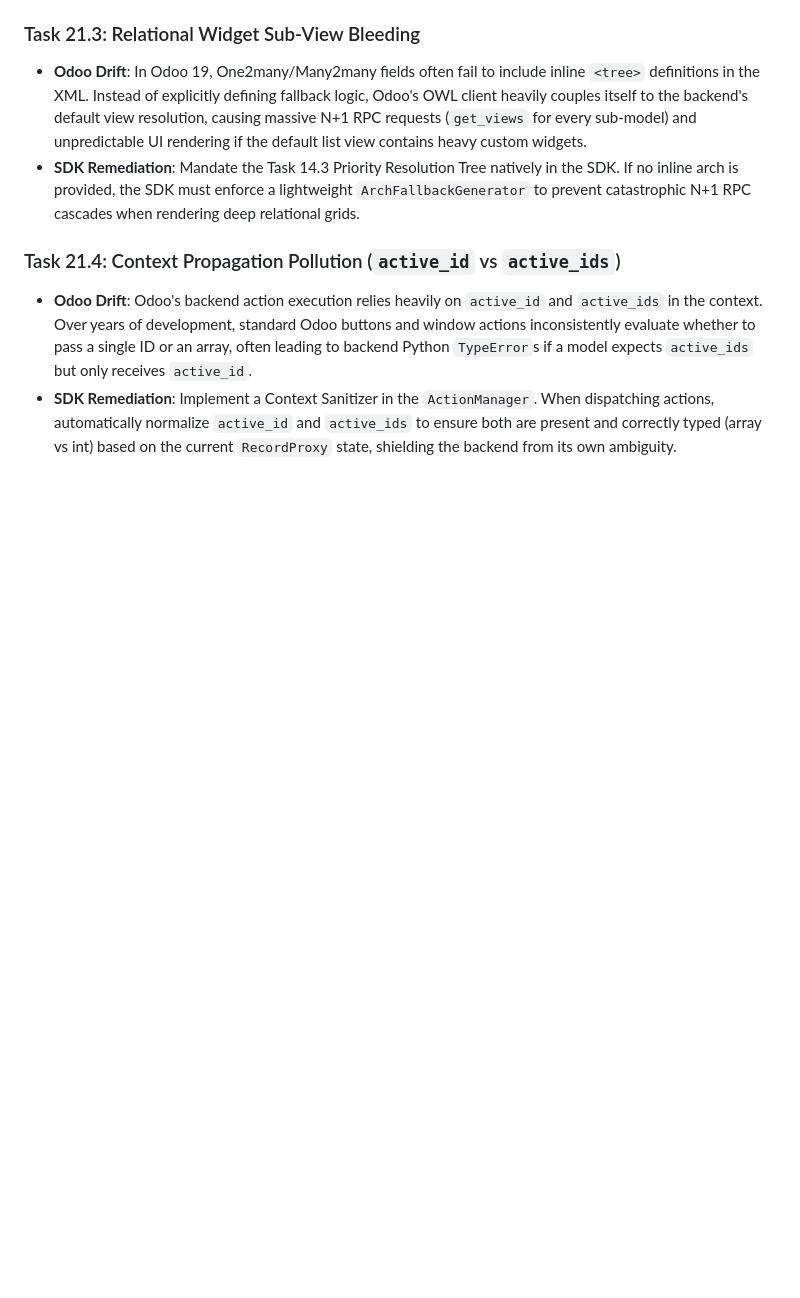
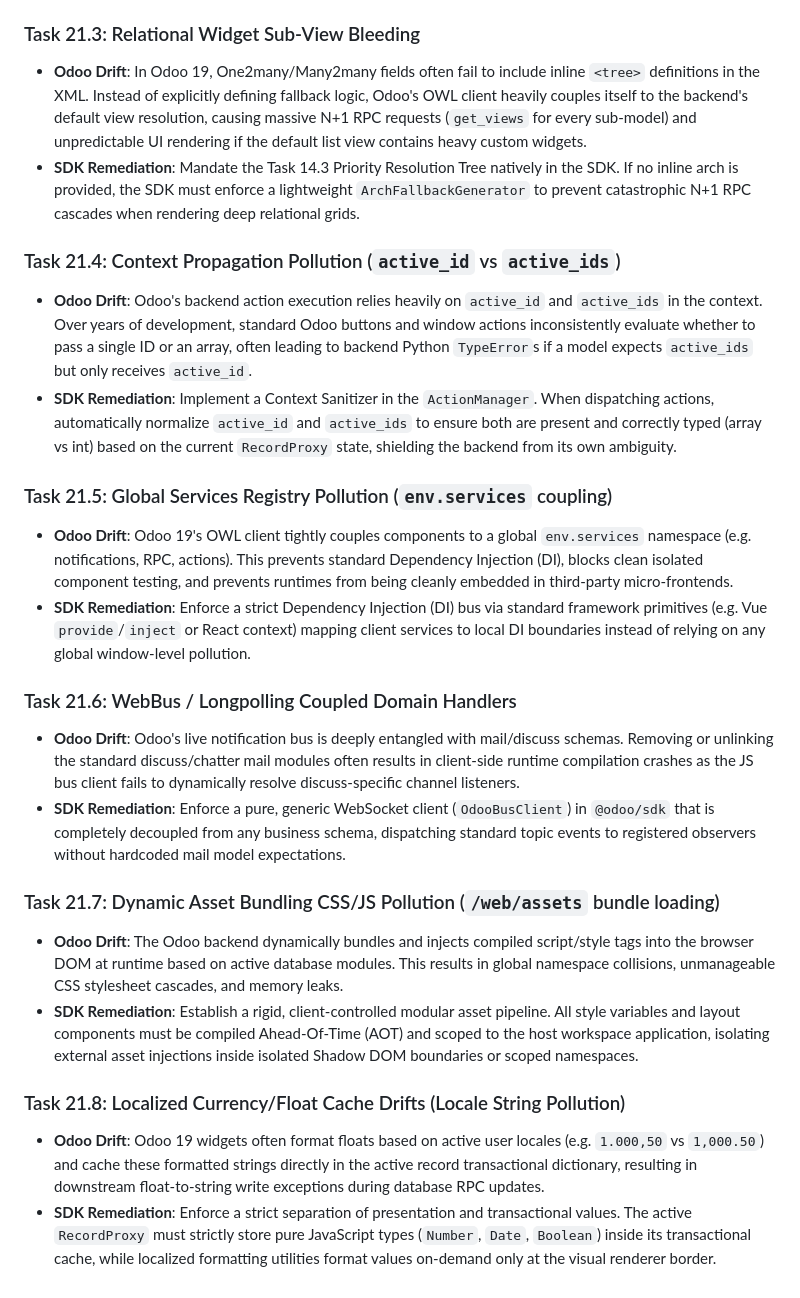
Before and after one commit to jeffery9/odoo-webclient-vue, a Markdown page: TODO.md, the part around the change. GitHub-like rendering; blank space fills up the shorter version.

Commit message:
docs(roadmap): expand Phase 21 with tasks 21.5 to 21.8 on Odoo 19 native drifts

```diff
--- a/TODO.md
+++ b/TODO.md
@@ -345,3 +345,19 @@ This TODO board tracks the atomic engineering tasks for the development of the O
 ### Task 21.4: Context Propagation Pollution (`active_id` vs `active_ids`)
 - **Odoo Drift**: Odoo's backend action execution relies heavily on `active_id` and `active_ids` in the context. Over years of development, standard Odoo buttons and window actions inconsistently evaluate whether to pass a single ID or an array, often leading to backend Python `TypeError`s if a model expects `active_ids` but only receives `active_id`.
 - **SDK Remediation**: Implement a Context Sanitizer in the `ActionManager`. When dispatching actions, automatically normalize `active_id` and `active_ids` to ensure both are present and correctly typed (array vs int) based on the current `RecordProxy` state, shielding the backend from its own ambiguity.
+
+### Task 21.5: Global Services Registry Pollution (`env.services` coupling)
+- **Odoo Drift**: Odoo 19's OWL client tightly couples components to a global `env.services` namespace (e.g. notifications, RPC, actions). This prevents standard Dependency Injection (DI), blocks clean isolated component testing, and prevents runtimes from being cleanly embedded in third-party micro-frontends.
+- **SDK Remediation**: Enforce a strict Dependency Injection (DI) bus via standard framework primitives (e.g. Vue `provide`/`inject` or React context) mapping client services to local DI boundaries instead of relying on any global window-level pollution.
+
+### Task 21.6: WebBus / Longpolling Coupled Domain Handlers
+- **Odoo Drift**: Odoo's live notification bus is deeply entangled with mail/discuss schemas. Removing or unlinking the standard discuss/chatter mail modules often results in client-side runtime compilation crashes as the JS bus client fails to dynamically resolve discuss-specific channel listeners.
+- **SDK Remediation**: Enforce a pure, generic WebSocket client (`OdooBusClient`) in `@odoo/sdk` that is completely decoupled from any business schema, dispatching standard topic events to registered observers without hardcoded mail model expectations.
+
+### Task 21.7: Dynamic Asset Bundling CSS/JS Pollution (`/web/assets` bundle loading)
+- **Odoo Drift**: The Odoo backend dynamically bundles and injects compiled script/style tags into the browser DOM at runtime based on active database modules. This results in global namespace collisions, unmanageable CSS stylesheet cascades, and memory leaks.
+- **SDK Remediation**: Establish a rigid, client-controlled modular asset pipeline. All style variables and layout components must be compiled Ahead-Of-Time (AOT) and scoped to the host workspace application, isolating external asset injections inside isolated Shadow DOM boundaries or scoped namespaces.
+
+### Task 21.8: Localized Currency/Float Cache Drifts (Locale String Pollution)
+- **Odoo Drift**: Odoo 19 widgets often format floats based on active user locales (e.g. `1.000,50` vs `1,000.50`) and cache these formatted strings directly in the active record transactional dictionary, resulting in downstream float-to-string write exceptions during database RPC updates.
+- **SDK Remediation**: Enforce a strict separation of presentation and transactional values. The active `RecordProxy` must strictly store pure JavaScript types (`Number`, `Date`, `Boolean`) inside its transactional cache, while localized formatting utilities format values on-demand only at the visual renderer border.
```
